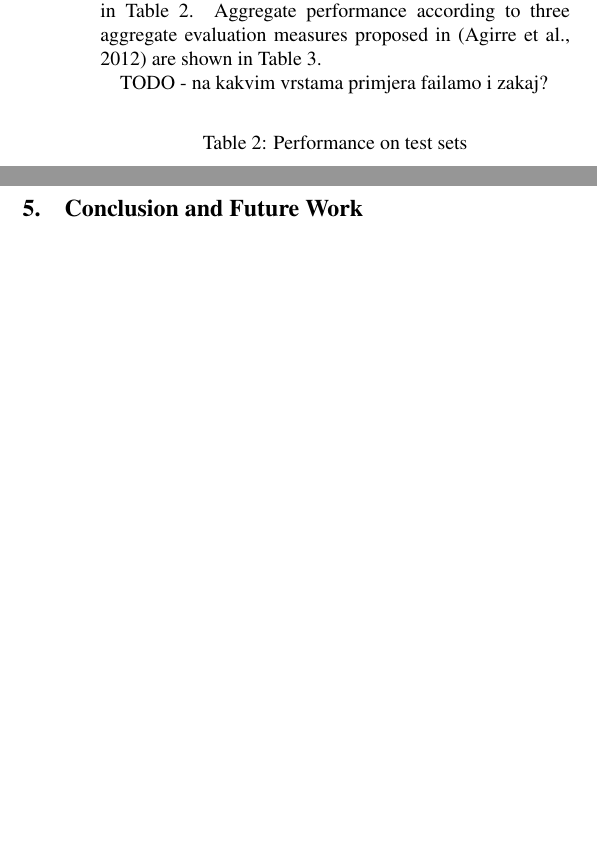
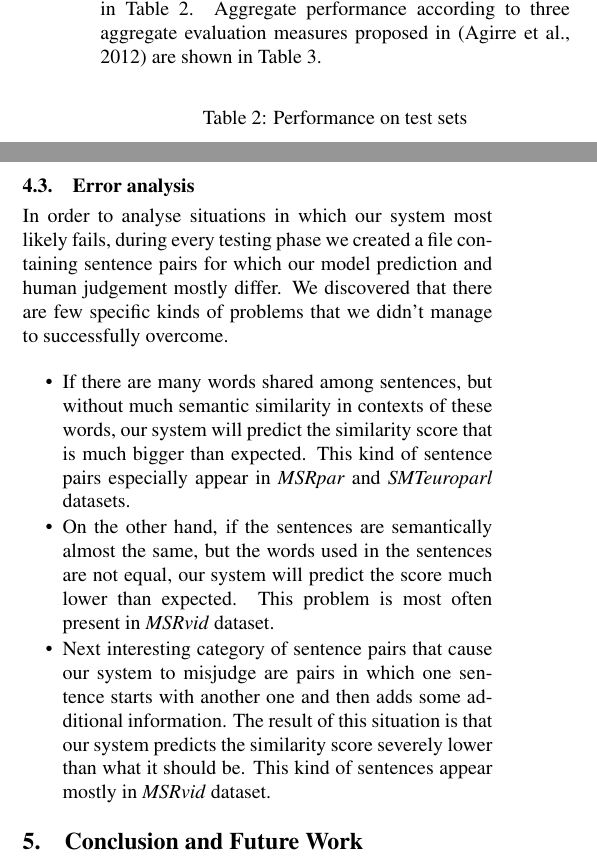
Before and after one commit to kbiscanic/apt_project, a LaTeX document (tar2014latex/tar-paper-template.tex): two parts of the columns of page 2 of 2 before the commit and two parts of the columns of page 2 of 3 after it, joined at a grey line, cut so that both start at the same text, the shorter picture padded with empty space. Compiled offline with pdfLaTeX.

Commit message:
dodano poglavlje 4.3

```diff
--- a/tar2014latex/tar-paper-template.tex
+++ b/tar2014latex/tar-paper-template.tex
@@ -121,8 +121,6 @@ Set & Pearson & Spearman & $C$ & $\gamma$ & $\epsilon$ \\
 
 We evaluated our model using Pearson and Spearman correlation coefficients. The performance on test sets is shown in Table~\ref{tab:test-results-table}. Aggregate performance according to three aggregate evaluation measures proposed in \citep{agirre2012semeval} are shown in Table~\ref{tab:all-results-table}.
 
-TODO - na kakvim vrstama primjera failamo i zakaj?
-
 \begin{table}[h]
 \caption{Performance on test sets}
 \label{tab:test-results-table}
@@ -157,6 +155,19 @@ Set & Pearson & Spearman \\
 \end{center}
 \end{table}
 
+
+\subsection{Error analysis}
+
+In order to analyse situations in which our system most likely fails, during every testing phase we created a file containing sentence pairs for which our model prediction and human judgement mostly differ. We discovered that there are few specific kinds of problems that we didn't manage to successfully overcome.
+
+\begin{itemize} \itemsep1pt \parskip0pt \parsep0pt
+	\item If there are many words shared among sentences, but without much semantic similarity in contexts of these words, our system will predict the similarity score that is much bigger than expected. This kind of sentence pairs especially appear in \textit{MSRpar} and \textit{SMTeuroparl} datasets.
+
+	\item On the other hand, if the sentences are semantically almost the same, but the words used in the sentences are not equal, our system will predict the score much lower than expected. This problem is most often present in \textit{MSRvid} dataset.
+
+	\item Next interesting category of sentence pairs that cause our system to misjudge are pairs in which one sentence starts with another one and then adds some additional information. The result of this situation is that our system predicts the similarity score  severely lower than what it should be. This kind of sentences appear mostly in \textit{MSRvid} dataset.
+\end{itemize}
+
 \section{Conclusion and Future Work}
 
 In this paper we presented our system for assessing the semantic textual similarity between two short texts based on machine learning.
```
Also changed, not shown: tar2014latex/tar-paper-template.pdf, 2 other files.
